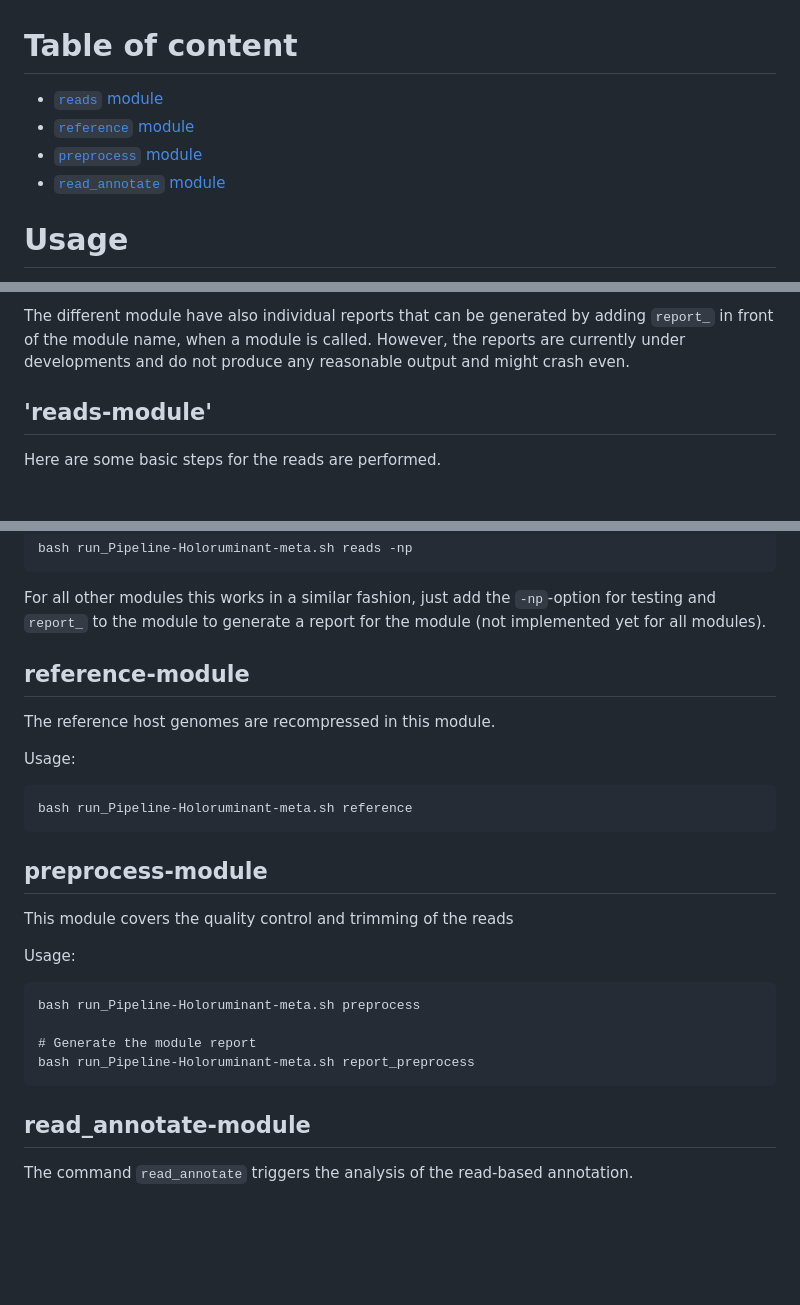
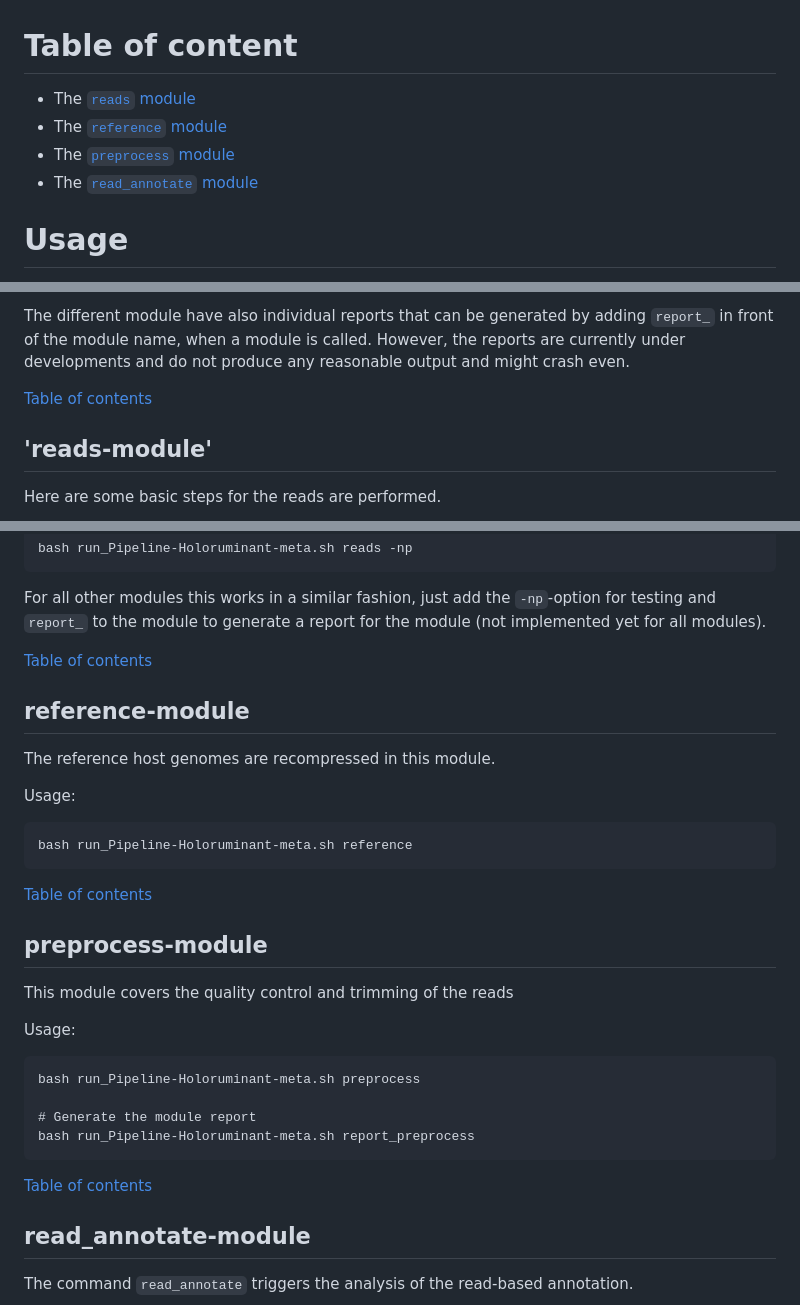
Before and after one commit to fischuu/Pipeline-Holoruminant-Meta, a Markdown page: docs/04-Usage.md, 3 parts joined by grey strips. GitHub-like rendering; blank space fills up the shorter version.

Commit message:
toc anker points added

````diff
--- a/docs/04-Usage.md
+++ b/docs/04-Usage.md
@@ -1,8 +2,8 @@
 # Table of content
-- [`reads` module](#reads)
-- [`reference` module](#reference)
-- [`preprocess` module](#preprocess)
-- [`read_annotate` module](#read_annotate)
+- The [`reads` module](#reads)
+- The [`reference` module](#reference)
+- The [`preprocess` module](#preprocess)
+- The [`read_annotate` module](#read_annotate)
 
 # Usage
 
@@ -20,6 +21,8 @@ the used commands.
 The different module have also individual reports that can be generated by adding `report_` in front
 of the module name, when a module is called. However, the reports are currently under developments and do
 not produce any reasonable output and might crash even.
+
+[Table of contents](#toc)
 
 <a name="reads"></a>
 ## 'reads-module'
@@ -43,6 +46,8 @@ bash run_Pipeline-Holoruminant-meta.sh reads -np
 For all other modules this works in a similar fashion, just add the `-np`-option for testing and
 `report_` to the module to generate a report for the module (not implemented yet for all modules).
 
+[Table of contents](#toc)
+
 <a name="reference"></a>
 ## reference-module
 
@@ -53,6 +58,8 @@ Usage:
 ```
 bash run_Pipeline-Holoruminant-meta.sh reference
 ```
+
+[Table of contents](#toc)
 
 <a name="preprocess"></a>
 ## preprocess-module
@@ -66,6 +73,8 @@ bash run_Pipeline-Holoruminant-meta.sh preprocess
 # Generate the module report
 bash run_Pipeline-Holoruminant-meta.sh report_preprocess
 ```
+
+[Table of contents](#toc)
 
 <a name="read_annotate"></a>
 ## read_annotate-module
````
Also changed, not shown: other parts of docs/04-Usage.md (+3 -0 lines).
